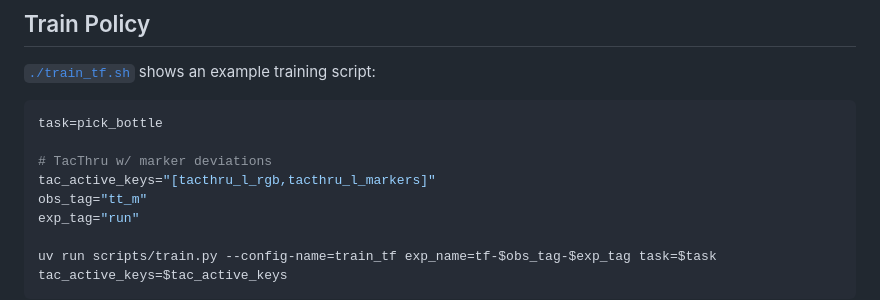
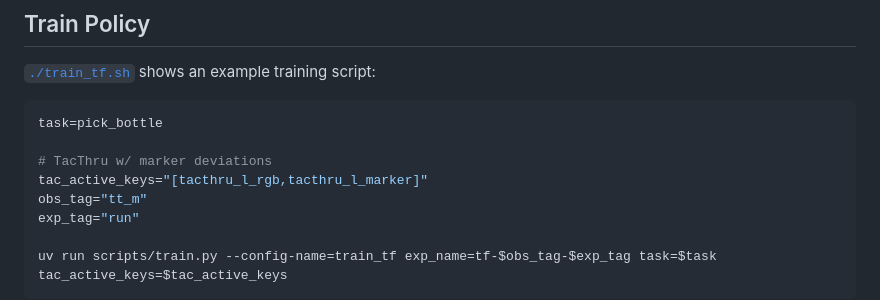
Before and after one commit to YuyangLee/TacThru, a Markdown page: README.md, the part around the change. GitHub-like rendering.

```diff
--- a/README.md
+++ b/README.md
@@ -92,7 +92,7 @@ You can also use [sprse checkout](https://git-scm.com/docs/git-sparse-checkout)
 task=pick_bottle
 
 # TacThru w/ marker deviations
-tac_active_keys="[tacthru_l_rgb,tacthru_l_markers]"
+tac_active_keys="[tacthru_l_rgb,tacthru_l_marker]"
 obs_tag="tt_m"
 exp_tag="run"
 
```
